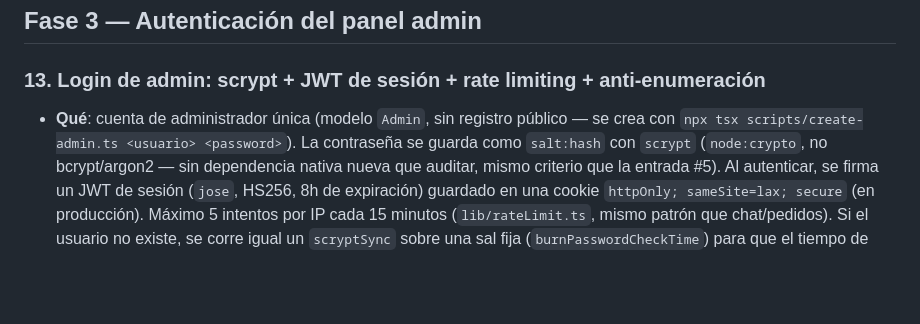
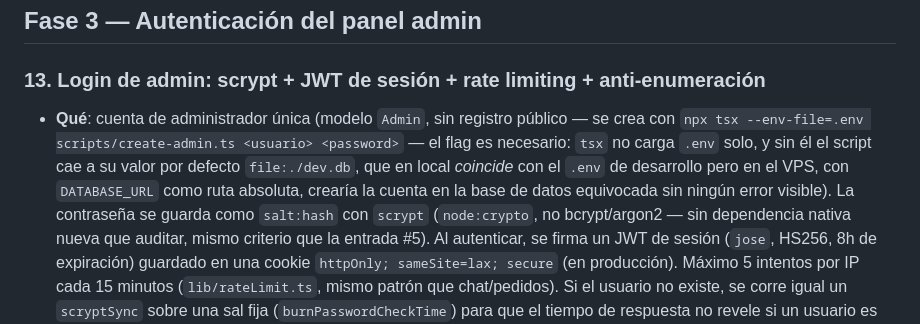
Before and after one commit to zarateaz/infosistelv2, a Markdown page: docs/security/hardening-log.md, the part around the change. Rendered like a GitHub page; blank space fills up the shorter version.

```diff
--- a/docs/security/hardening-log.md
+++ b/docs/security/hardening-log.md
@@ -141,7 +141,11 @@ vive en el código, y **cómo verificarlo**.
 
 ### 13. Login de admin: scrypt + JWT de sesión + rate limiting + anti-enumeración
 - **Qué**: cuenta de administrador única (modelo `Admin`, sin registro público — se crea con
-  `npx tsx scripts/create-admin.ts <usuario> <password>`). La contraseña se guarda como
+  `npx tsx --env-file=.env scripts/create-admin.ts <usuario> <password>` — el flag es necesario:
+  `tsx` no carga `.env` solo, y sin él el script cae a su valor por defecto `file:./dev.db`, que
+  en local *coincide* con el `.env` de desarrollo pero en el VPS, con `DATABASE_URL` como ruta
+  absoluta, crearía la cuenta en la base de datos equivocada sin ningún error visible). La
+  contraseña se guarda como
   `salt:hash` con `scrypt` (`node:crypto`, no bcrypt/argon2 — sin dependencia nativa nueva que
   auditar, mismo criterio que la entrada #5). Al autenticar, se firma un JWT de sesión
   (`jose`, HS256, 8h de expiración) guardado en una cookie `httpOnly; sameSite=lax;
```
Also changed, not shown: docs/deploy-vps.md (+4 -3 lines).
